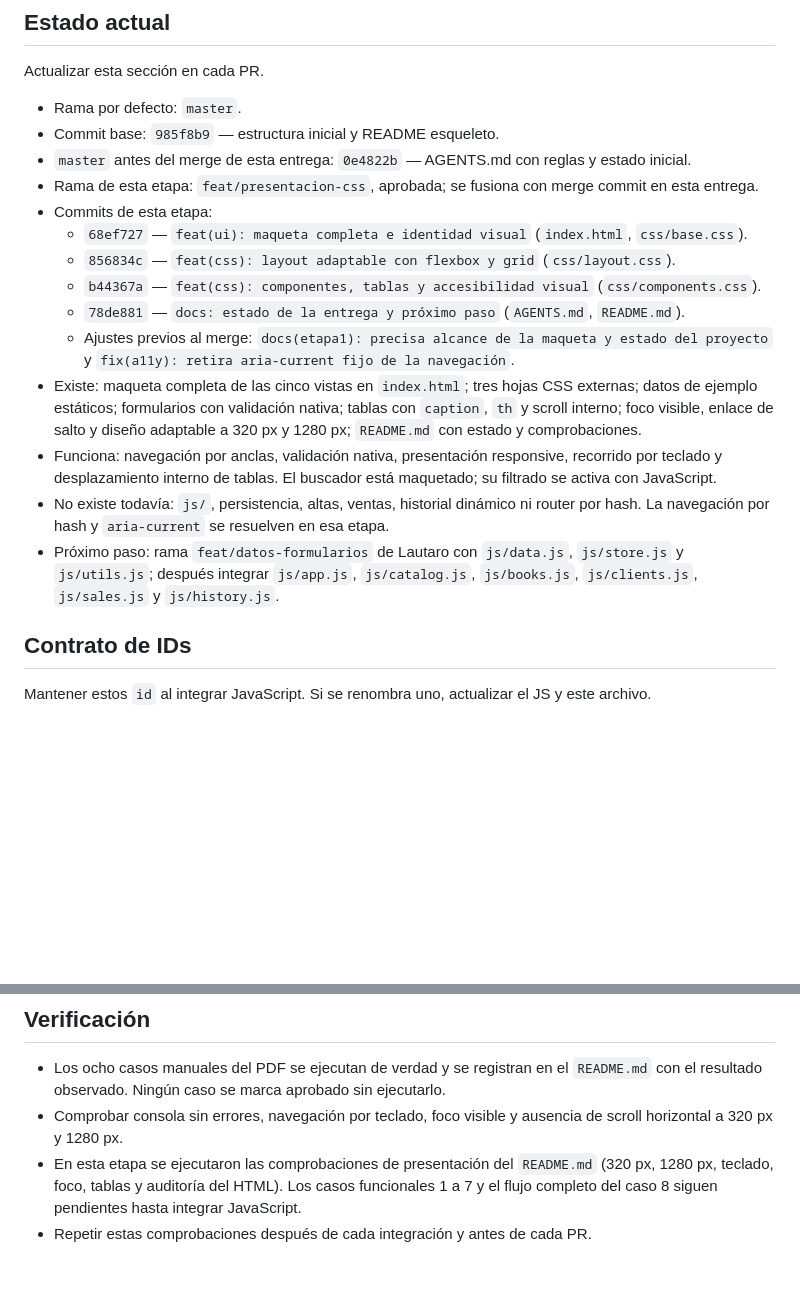
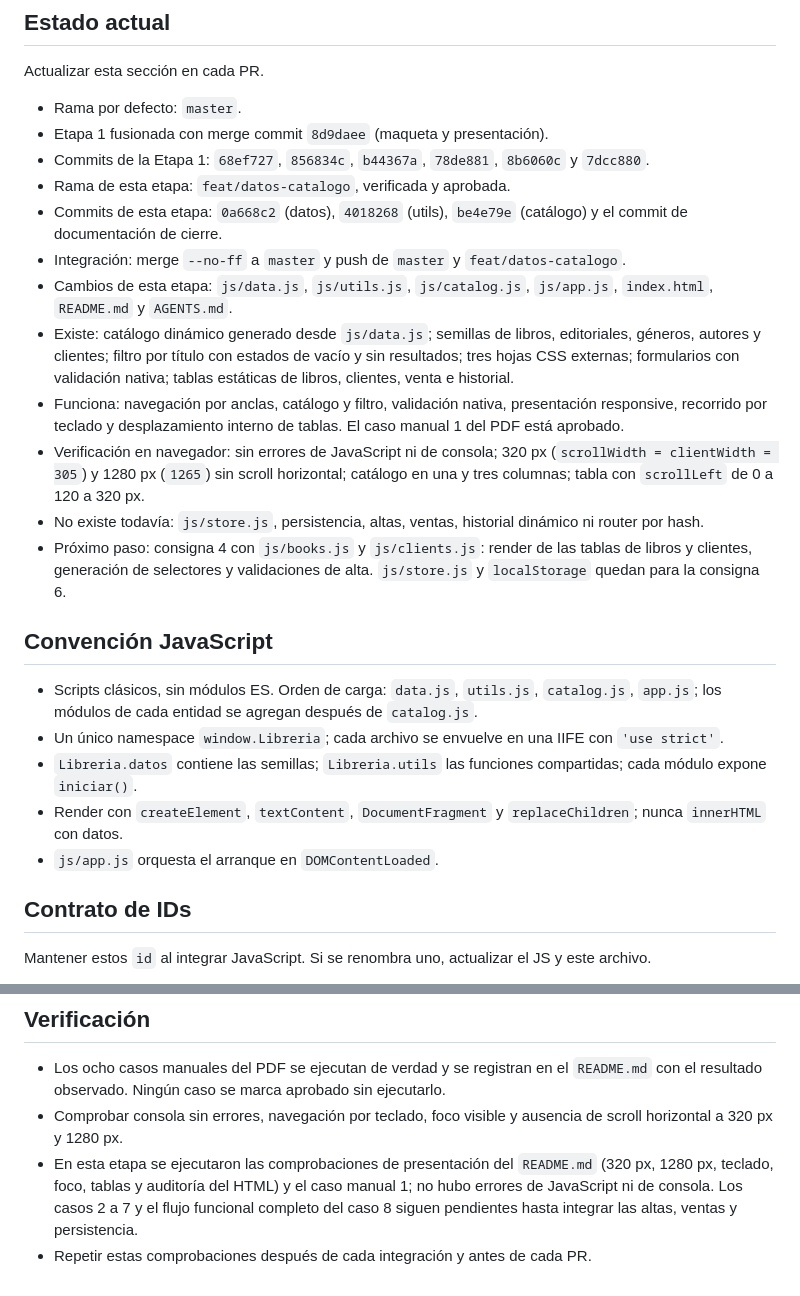
Before and after one commit to lauty-naranjo/PrimerParcial---Programacion-III, a Markdown page: AGENTS.md, 2 parts joined by grey strips. GitHub-like rendering; blank space fills up the shorter version.

```diff
--- a/AGENTS.md
+++ b/AGENTS.md
@@ -44,19 +44,25 @@ README.md
 Actualizar esta sección en cada PR.
 
 - Rama por defecto: `master`.
-- Commit base: `985f8b9` — estructura inicial y README esqueleto.
-- `master` antes del merge de esta entrega: `0e4822b` — AGENTS.md con reglas y estado inicial.
-- Rama de esta etapa: `feat/presentacion-css`, aprobada; se fusiona con merge commit en esta entrega.
-- Commits de esta etapa:
-  - `68ef727` — `feat(ui): maqueta completa e identidad visual` (`index.html`, `css/base.css`).
-  - `856834c` — `feat(css): layout adaptable con flexbox y grid` (`css/layout.css`).
-  - `b44367a` — `feat(css): componentes, tablas y accesibilidad visual` (`css/components.css`).
-  - `78de881` — `docs: estado de la entrega y próximo paso` (`AGENTS.md`, `README.md`).
-  - Ajustes previos al merge: `docs(etapa1): precisa alcance de la maqueta y estado del proyecto` y `fix(a11y): retira aria-current fijo de la navegación`.
-- Existe: maqueta completa de las cinco vistas en `index.html`; tres hojas CSS externas; datos de ejemplo estáticos; formularios con validación nativa; tablas con `caption`, `th` y scroll interno; foco visible, enlace de salto y diseño adaptable a 320 px y 1280 px; `README.md` con estado y comprobaciones.
-- Funciona: navegación por anclas, validación nativa, presentación responsive, recorrido por teclado y desplazamiento interno de tablas. El buscador está maquetado; su filtrado se activa con JavaScript.
-- No existe todavía: `js/`, persistencia, altas, ventas, historial dinámico ni router por hash. La navegación por hash y `aria-current` se resuelven en esa etapa.
-- Próximo paso: rama `feat/datos-formularios` de Lautaro con `js/data.js`, `js/store.js` y `js/utils.js`; después integrar `js/app.js`, `js/catalog.js`, `js/books.js`, `js/clients.js`, `js/sales.js` y `js/history.js`.
+- Etapa 1 fusionada con merge commit `8d9daee` (maqueta y presentación).
+- Commits de la Etapa 1: `68ef727`, `856834c`, `b44367a`, `78de881`, `8b6060c` y `7dcc880`.
+- Rama de esta etapa: `feat/datos-catalogo`, verificada y aprobada.
+- Commits de esta etapa: `0a668c2` (datos), `4018268` (utils), `be4e79e` (catálogo) y el commit de documentación de cierre.
+- Integración: merge `--no-ff` a `master` y push de `master` y `feat/datos-catalogo`.
+- Cambios de esta etapa: `js/data.js`, `js/utils.js`, `js/catalog.js`, `js/app.js`, `index.html`, `README.md` y `AGENTS.md`.
+- Existe: catálogo dinámico generado desde `js/data.js`; semillas de libros, editoriales, géneros, autores y clientes; filtro por título con estados de vacío y sin resultados; tres hojas CSS externas; formularios con validación nativa; tablas estáticas de libros, clientes, venta e historial.
+- Funciona: navegación por anclas, catálogo y filtro, validación nativa, presentación responsive, recorrido por teclado y desplazamiento interno de tablas. El caso manual 1 del PDF está aprobado.
+- Verificación en navegador: sin errores de JavaScript ni de consola; 320 px (`scrollWidth = clientWidth = 305`) y 1280 px (`1265`) sin scroll horizontal; catálogo en una y tres columnas; tabla con `scrollLeft` de 0 a 120 a 320 px.
+- No existe todavía: `js/store.js`, persistencia, altas, ventas, historial dinámico ni router por hash.
+- Próximo paso: consigna 4 con `js/books.js` y `js/clients.js`: render de las tablas de libros y clientes, generación de selectores y validaciones de alta. `js/store.js` y `localStorage` quedan para la consigna 6.
+
+## Convención JavaScript
+
+- Scripts clásicos, sin módulos ES. Orden de carga: `data.js`, `utils.js`, `catalog.js`, `app.js`; los módulos de cada entidad se agregan después de `catalog.js`.
+- Un único namespace `window.Libreria`; cada archivo se envuelve en una IIFE con `'use strict'`.
+- `Libreria.datos` contiene las semillas; `Libreria.utils` las funciones compartidas; cada módulo expone `iniciar()`.
+- Render con `createElement`, `textContent`, `DocumentFragment` y `replaceChildren`; nunca `innerHTML` con datos.
+- `js/app.js` orquesta el arranque en `DOMContentLoaded`.
 
 ## Contrato de IDs
 
@@ -90,5 +96,5 @@ Mantener estos `id` al integrar JavaScript. Si se renombra uno, actualizar el JS
 
 - Los ocho casos manuales del PDF se ejecutan de verdad y se registran en el `README.md` con el resultado observado. Ningún caso se marca aprobado sin ejecutarlo.
 - Comprobar consola sin errores, navegación por teclado, foco visible y ausencia de scroll horizontal a 320 px y 1280 px.
-- En esta etapa se ejecutaron las comprobaciones de presentación del `README.md` (320 px, 1280 px, teclado, foco, tablas y auditoría del HTML). Los casos funcionales 1 a 7 y el flujo completo del caso 8 siguen pendientes hasta integrar JavaScript.
+- En esta etapa se ejecutaron las comprobaciones de presentación del `README.md` (320 px, 1280 px, teclado, foco, tablas y auditoría del HTML) y el caso manual 1; no hubo errores de JavaScript ni de consola. Los casos 2 a 7 y el flujo funcional completo del caso 8 siguen pendientes hasta integrar las altas, ventas y persistencia.
 - Repetir estas comprobaciones después de cada integración y antes de cada PR.
```
Also changed, not shown: README.md (+32 -22 lines).
